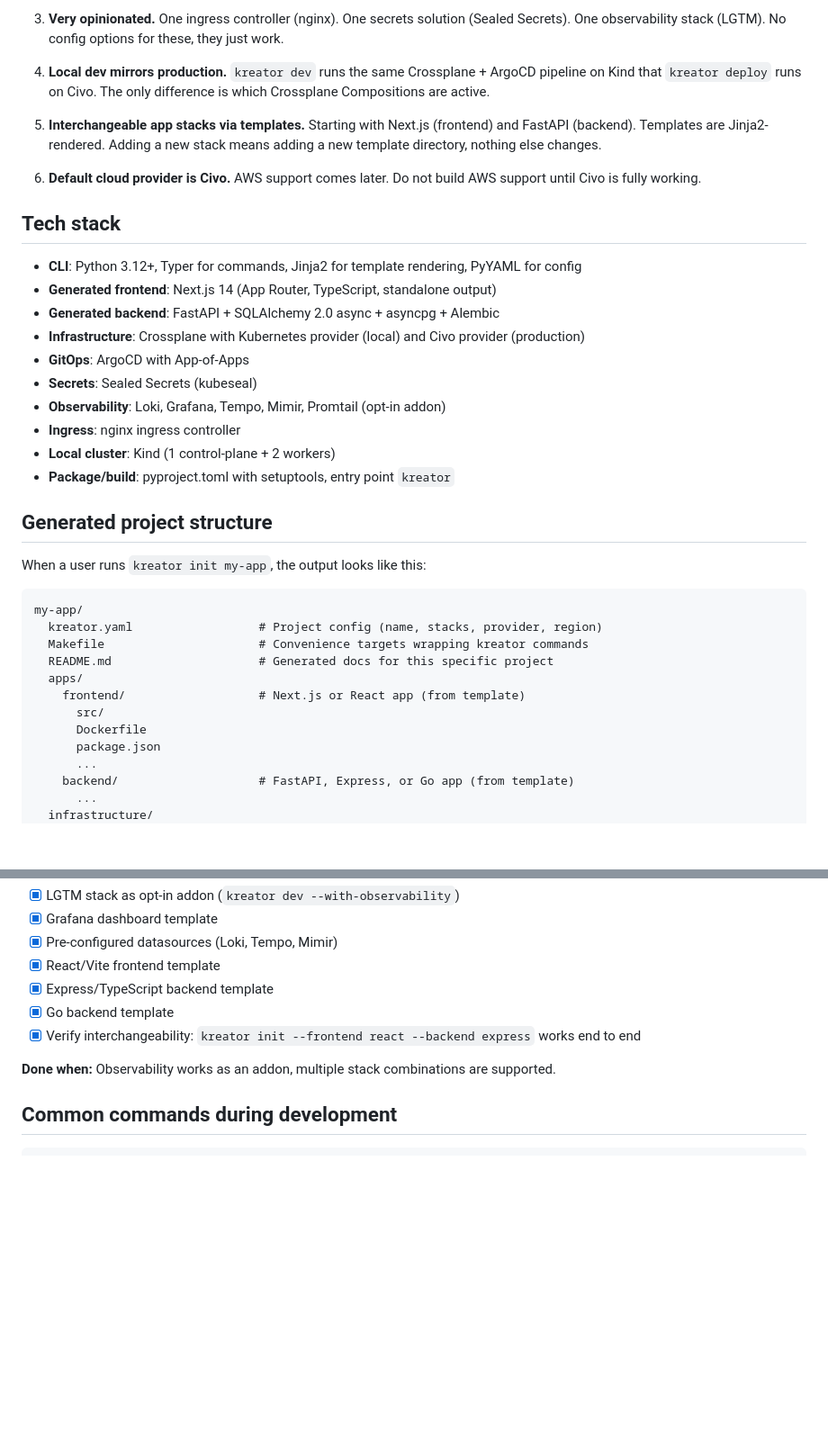
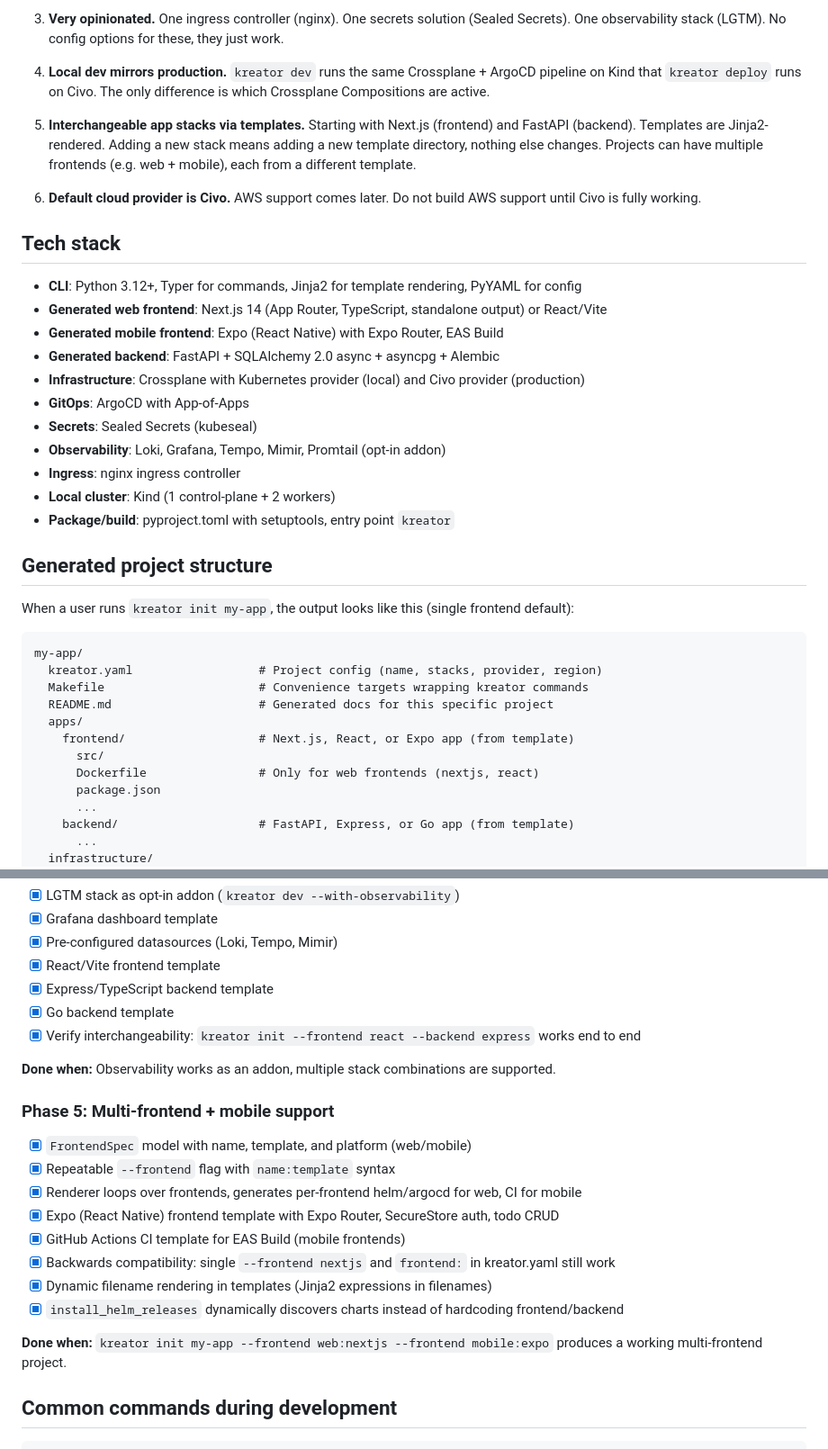
Before and after one commit to Jabril-Mahamud/Kreator, a Markdown page: CLAUDE.md, 2 parts joined by grey strips. Shown at 90% size. Drawn GitHub-style; blank space fills up the shorter version.

````diff
--- a/CLAUDE.md
+++ b/CLAUDE.md
@@ -35,14 +35,15 @@ These decisions are final. Do not revisit or suggest alternatives.
 
 4. **Local dev mirrors production.** `kreator dev` runs the same Crossplane + ArgoCD pipeline on Kind that `kreator deploy` runs on Civo. The only difference is which Crossplane Compositions are active.
 
-5. **Interchangeable app stacks via templates.** Starting with Next.js (frontend) and FastAPI (backend). Templates are Jinja2-rendered. Adding a new stack means adding a new template directory, nothing else changes.
+5. **Interchangeable app stacks via templates.** Starting with Next.js (frontend) and FastAPI (backend). Templates are Jinja2-rendered. Adding a new stack means adding a new template directory, nothing else changes. Projects can have multiple frontends (e.g. web + mobile), each from a different template.
 
 6. **Default cloud provider is Civo.** AWS support comes later. Do not build AWS support until Civo is fully working.
 
 ## Tech stack
 
 - **CLI**: Python 3.12+, Typer for commands, Jinja2 for template rendering, PyYAML for config
-- **Generated frontend**: Next.js 14 (App Router, TypeScript, standalone output)
+- **Generated web frontend**: Next.js 14 (App Router, TypeScript, standalone output) or React/Vite
+- **Generated mobile frontend**: Expo (React Native) with Expo Router, EAS Build
 - **Generated backend**: FastAPI + SQLAlchemy 2.0 async + asyncpg + Alembic
 - **Infrastructure**: Crossplane with Kubernetes provider (local) and Civo provider (production)
 - **GitOps**: ArgoCD with App-of-Apps
@@ -54,7 +55,7 @@ These decisions are final. Do not revisit or suggest alternatives.
 
 ## Generated project structure
 
-When a user runs `kreator init my-app`, the output looks like this:
+When a user runs `kreator init my-app`, the output looks like this (single frontend default):
 
 ```
 my-app/
@@ -62,9 +63,9 @@ my-app/
   Makefile                      # Convenience targets wrapping kreator commands
   README.md                     # Generated docs for this specific project
   apps/
-    frontend/                   # Next.js or React app (from template)
+    frontend/                   # Next.js, React, or Expo app (from template)
       src/
-      Dockerfile
+      Dockerfile                # Only for web frontends (nextjs, react)
       package.json
       ...
     backend/                    # FastAPI, Express, or Go app (from template)
@@ -275,6 +320,18 @@ Generated Helm charts follow these conventions:
 
 **Done when:** Observability works as an addon, multiple stack combinations are supported.
 
+### Phase 5: Multi-frontend + mobile support
+- [x] `FrontendSpec` model with name, template, and platform (web/mobile)
+- [x] Repeatable `--frontend` flag with `name:template` syntax
+- [x] Renderer loops over frontends, generates per-frontend helm/argocd for web, CI for mobile
+- [x] Expo (React Native) frontend template with Expo Router, SecureStore auth, todo CRUD
+- [x] GitHub Actions CI template for EAS Build (mobile frontends)
+- [x] Backwards compatibility: single `--frontend nextjs` and `frontend:` in kreator.yaml still work
+- [x] Dynamic filename rendering in templates (Jinja2 expressions in filenames)
+- [x] `install_helm_releases` dynamically discovers charts instead of hardcoding frontend/backend
+
+**Done when:** `kreator init my-app --frontend web:nextjs --frontend mobile:expo` produces a working multi-frontend project.
+
 ## Common commands during development
 
 ```bash
````
Also changed, not shown: other parts of CLAUDE.md (+51 -7 lines).
